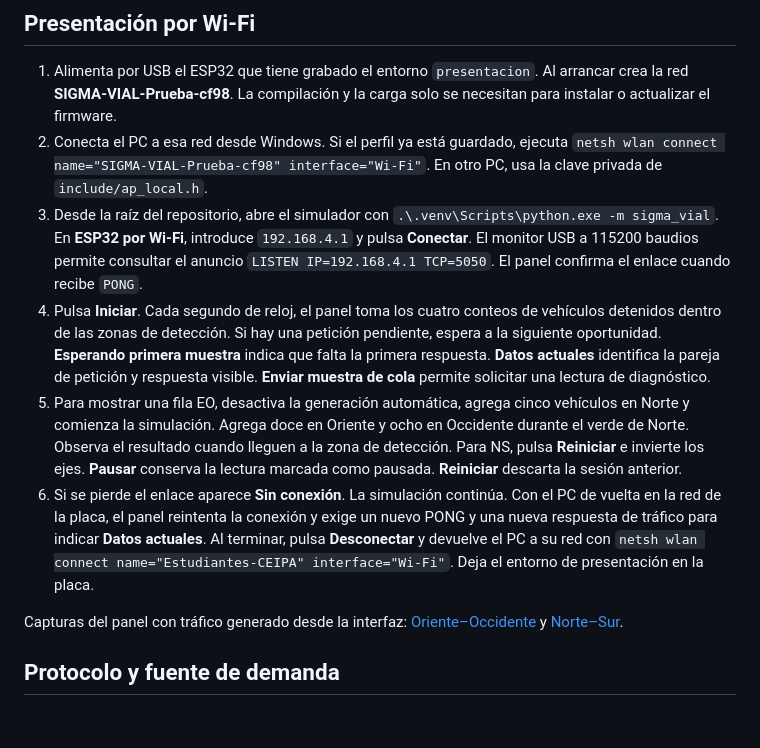
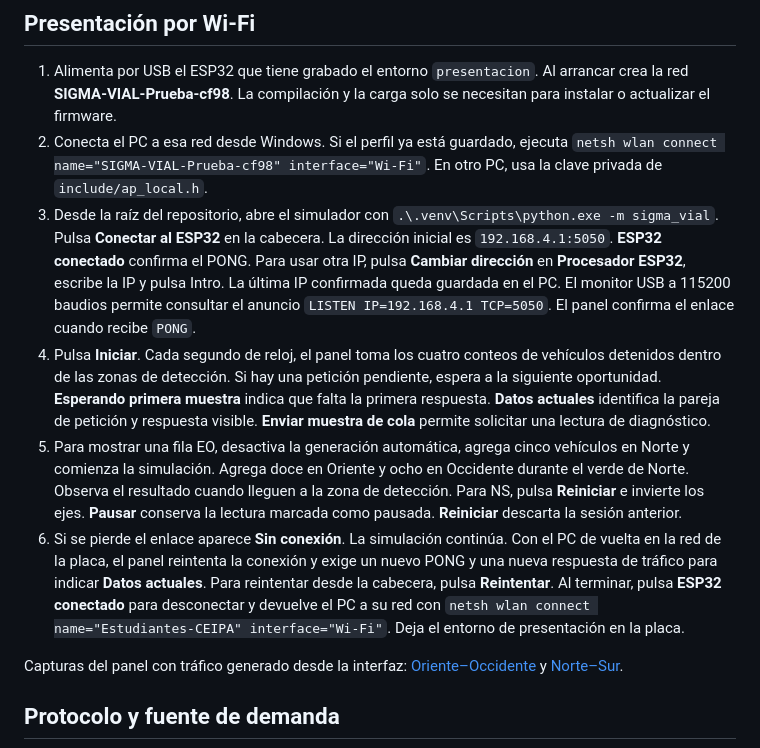
Before and after one commit to MiguelArbelaez0/SIGMA_VIAL_SIMULATOR, a Markdown page: firmware/esp32-procesador/README.md, the part around the change. Drawn GitHub-style; blank space fills up the shorter version.

```diff
--- a/firmware/esp32-procesador/README.md
+++ b/firmware/esp32-procesador/README.md
@@ -4,10 +4,10 @@
 
 1. Alimenta por USB el ESP32 que tiene grabado el entorno `presentacion`. Al arrancar crea la red **SIGMA-VIAL-Prueba-cf98**. La compilación y la carga solo se necesitan para instalar o actualizar el firmware.
 2. Conecta el PC a esa red desde Windows. Si el perfil ya está guardado, ejecuta `netsh wlan connect name="SIGMA-VIAL-Prueba-cf98" interface="Wi-Fi"`. En otro PC, usa la clave privada de `include/ap_local.h`.
-3. Desde la raíz del repositorio, abre el simulador con `.\.venv\Scripts\python.exe -m sigma_vial`. En **ESP32 por Wi-Fi**, introduce `192.168.4.1` y pulsa **Conectar**. El monitor USB a 115200 baudios permite consultar el anuncio `LISTEN IP=192.168.4.1 TCP=5050`. El panel confirma el enlace cuando recibe `PONG`.
+3. Desde la raíz del repositorio, abre el simulador con `.\.venv\Scripts\python.exe -m sigma_vial`. Pulsa **Conectar al ESP32** en la cabecera. La dirección inicial es `192.168.4.1:5050`. **ESP32 conectado** confirma el PONG. Para usar otra IP, pulsa **Cambiar dirección** en **Procesador ESP32**, escribe la IP y pulsa Intro. La última IP confirmada queda guardada en el PC. El monitor USB a 115200 baudios permite consultar el anuncio `LISTEN IP=192.168.4.1 TCP=5050`. El panel confirma el enlace cuando recibe `PONG`.
 4. Pulsa **Iniciar**. Cada segundo de reloj, el panel toma los cuatro conteos de vehículos detenidos dentro de las zonas de detección. Si hay una petición pendiente, espera a la siguiente oportunidad. **Esperando primera muestra** indica que falta la primera respuesta. **Datos actuales** identifica la pareja de petición y respuesta visible. **Enviar muestra de cola** permite solicitar una lectura de diagnóstico.
 5. Para mostrar una fila EO, desactiva la generación automática, agrega cinco vehículos en Norte y comienza la simulación. Agrega doce en Oriente y ocho en Occidente durante el verde de Norte. Observa el resultado cuando lleguen a la zona de detección. Para NS, pulsa **Reiniciar** e invierte los ejes. **Pausar** conserva la lectura marcada como pausada. **Reiniciar** descarta la sesión anterior.
-6. Si se pierde el enlace aparece **Sin conexión**. La simulación continúa. Con el PC de vuelta en la red de la placa, el panel reintenta la conexión y exige un nuevo PONG y una nueva respuesta de tráfico para indicar **Datos actuales**. Al terminar, pulsa **Desconectar** y devuelve el PC a su red con `netsh wlan connect name="Estudiantes-CEIPA" interface="Wi-Fi"`. Deja el entorno de presentación en la placa.
+6. Si se pierde el enlace aparece **Sin conexión**. La simulación continúa. Con el PC de vuelta en la red de la placa, el panel reintenta la conexión y exige un nuevo PONG y una nueva respuesta de tráfico para indicar **Datos actuales**. Para reintentar desde la cabecera, pulsa **Reintentar**. Al terminar, pulsa **ESP32 conectado** para desconectar y devuelve el PC a su red con `netsh wlan connect name="Estudiantes-CEIPA" interface="Wi-Fi"`. Deja el entorno de presentación en la placa.
 
 Capturas del panel con tráfico generado desde la interfaz: [Oriente–Occidente](../../docs/esp32-trafico-eo.png) y [Norte–Sur](../../docs/esp32-trafico-ns.png).
 
```
Also changed, not shown: README.md (+11 -4 lines), docs/esp32-trafico-eo.png, docs/esp32-trafico-ns.png, 3 other files.
